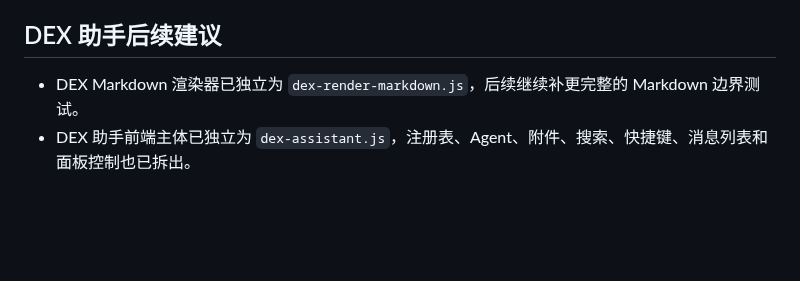
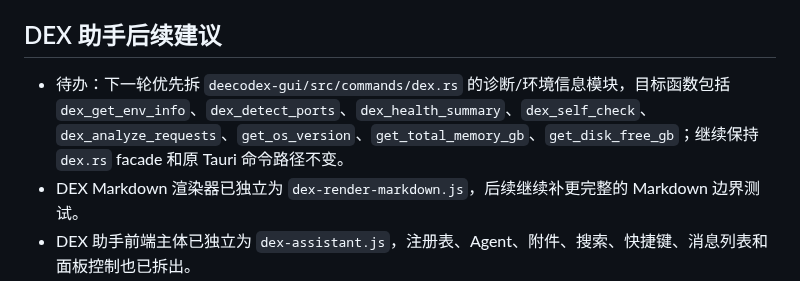
Before and after one commit to liguan-89/deecodex, a Markdown page: docs/PROJECT_HEALTH_NOTES.md, the part around the change. Drawn GitHub-style; blank space fills up the shorter version.

Commit message:
docs: 记录 DEX 诊断模块拆分待办

```diff
--- a/docs/PROJECT_HEALTH_NOTES.md
+++ b/docs/PROJECT_HEALTH_NOTES.md
@@ -61,6 +61,7 @@
 
 ## DEX 助手后续建议
 
+- 待办：下一轮优先拆 `deecodex-gui/src/commands/dex.rs` 的诊断/环境信息模块，目标函数包括 `dex_get_env_info`、`dex_detect_ports`、`dex_health_summary`、`dex_self_check`、`dex_analyze_requests`、`get_os_version`、`get_total_memory_gb`、`get_disk_free_gb`；继续保持 `dex.rs` facade 和原 Tauri 命令路径不变。
 - DEX Markdown 渲染器已独立为 `dex-render-markdown.js`，后续继续补更完整的 Markdown 边界测试。
 - DEX 助手前端主体已独立为 `dex-assistant.js`，注册表、Agent、附件、搜索、快捷键、消息列表和面板控制也已拆出。
 - DEX 后端拆分应继续保持 `dex.rs` facade 模式：Tauri 命令名和 `commands::dex::*` 注册路径不动，真实实现移动到小模块。
```
